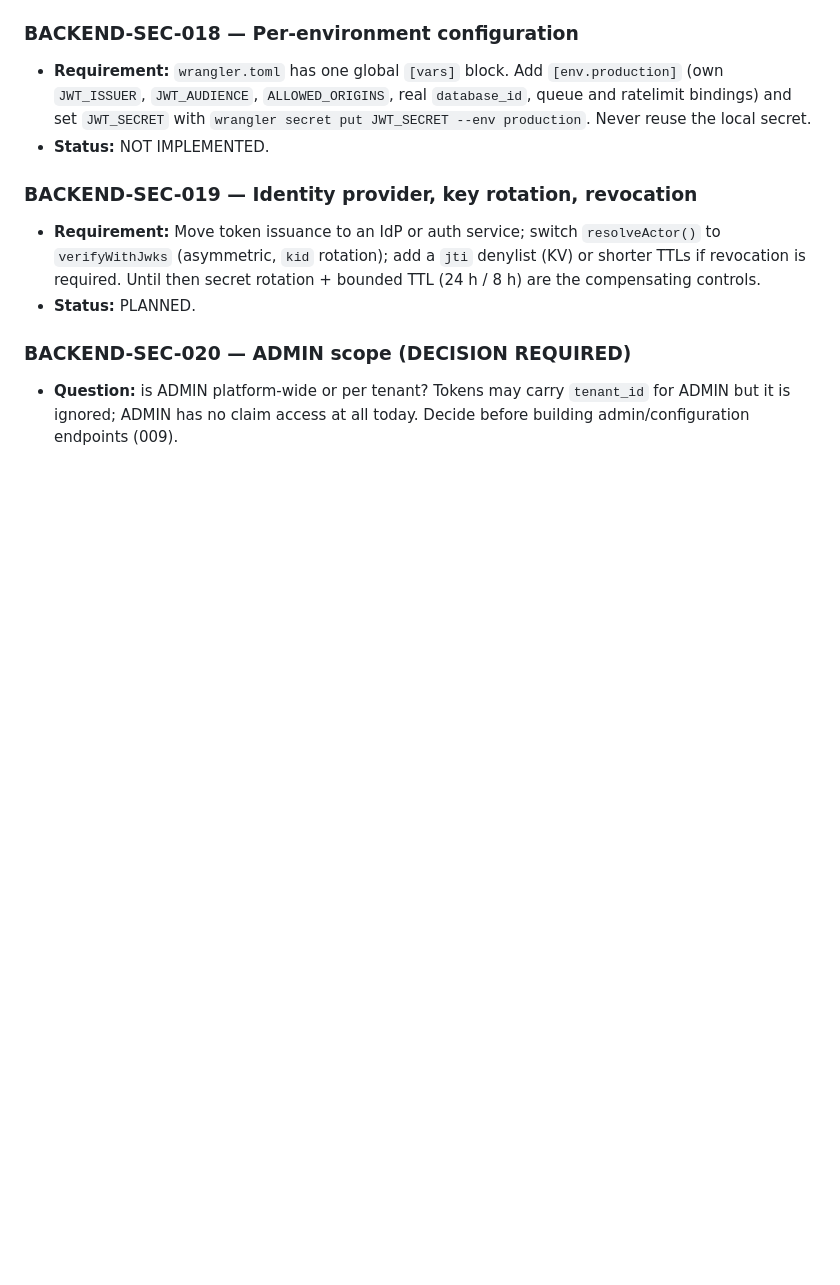
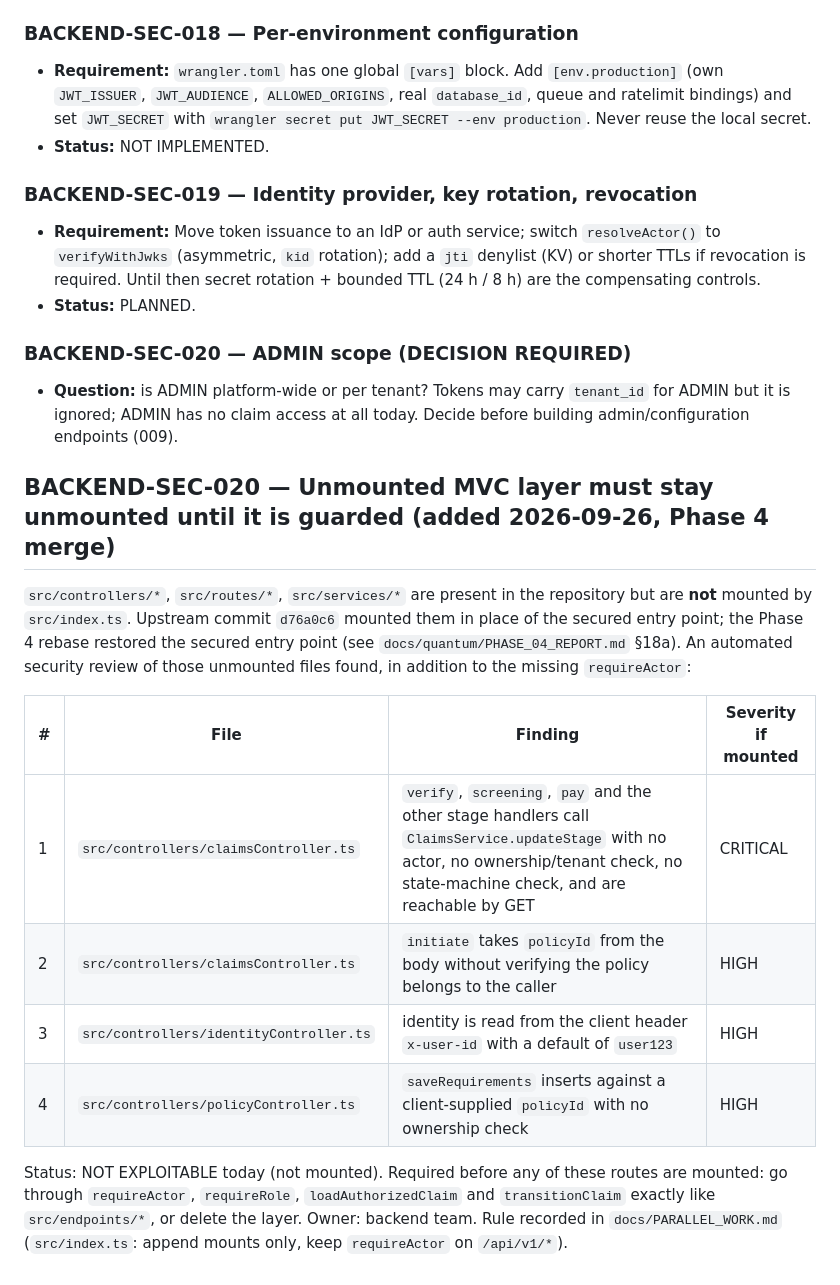
Before and after one commit to MainMethod26/Easy-Claim, a Markdown page: docs/security/BACKEND_SECURITY_HANDOFF.md, the part around the change. GitHub-like rendering; blank space fills up the shorter version.

Commit message:
docs(security): BACKEND-SEC-020 record findings in the unmounted MVC layer
Co-Authored-By: Claude Fable 5.1 <noreply@anthropic.com>

```diff
--- a/docs/security/BACKEND_SECURITY_HANDOFF.md
+++ b/docs/security/BACKEND_SECURITY_HANDOFF.md
@@ -108,3 +108,16 @@
 
 ### BACKEND-SEC-020 — ADMIN scope (DECISION REQUIRED)
 - **Question:** is ADMIN platform-wide or per tenant? Tokens may carry `tenant_id` for ADMIN but it is ignored; ADMIN has no claim access at all today. Decide before building admin/configuration endpoints (009).
+
+## BACKEND-SEC-020 — Unmounted MVC layer must stay unmounted until it is guarded (added 2026-09-26, Phase 4 merge)
+
+`src/controllers/*`, `src/routes/*`, `src/services/*` are present in the repository but are **not** mounted by `src/index.ts`. Upstream commit `d76a0c6` mounted them in place of the secured entry point; the Phase 4 rebase restored the secured entry point (see `docs/quantum/PHASE_04_REPORT.md` §18a). An automated security review of those unmounted files found, in addition to the missing `requireActor`:
+
+| # | File | Finding | Severity if mounted |
+|---|---|---|---|
+| 1 | `src/controllers/claimsController.ts` | `verify`, `screening`, `pay` and the other stage handlers call `ClaimsService.updateStage` with no actor, no ownership/tenant check, no state-machine check, and are reachable by GET | CRITICAL |
+| 2 | `src/controllers/claimsController.ts` | `initiate` takes `policyId` from the body without verifying the policy belongs to the caller | HIGH |
+| 3 | `src/controllers/identityController.ts` | identity is read from the client header `x-user-id` with a default of `user123` | HIGH |
+| 4 | `src/controllers/policyController.ts` | `saveRequirements` inserts against a client-supplied `policyId` with no ownership check | HIGH |
+
+Status: NOT EXPLOITABLE today (not mounted). Required before any of these routes are mounted: go through `requireActor`, `requireRole`, `loadAuthorizedClaim` and `transitionClaim` exactly like `src/endpoints/*`, or delete the layer. Owner: backend team. Rule recorded in `docs/PARALLEL_WORK.md` (`src/index.ts`: append mounts only, keep `requireActor` on `/api/v1/*`).
```
